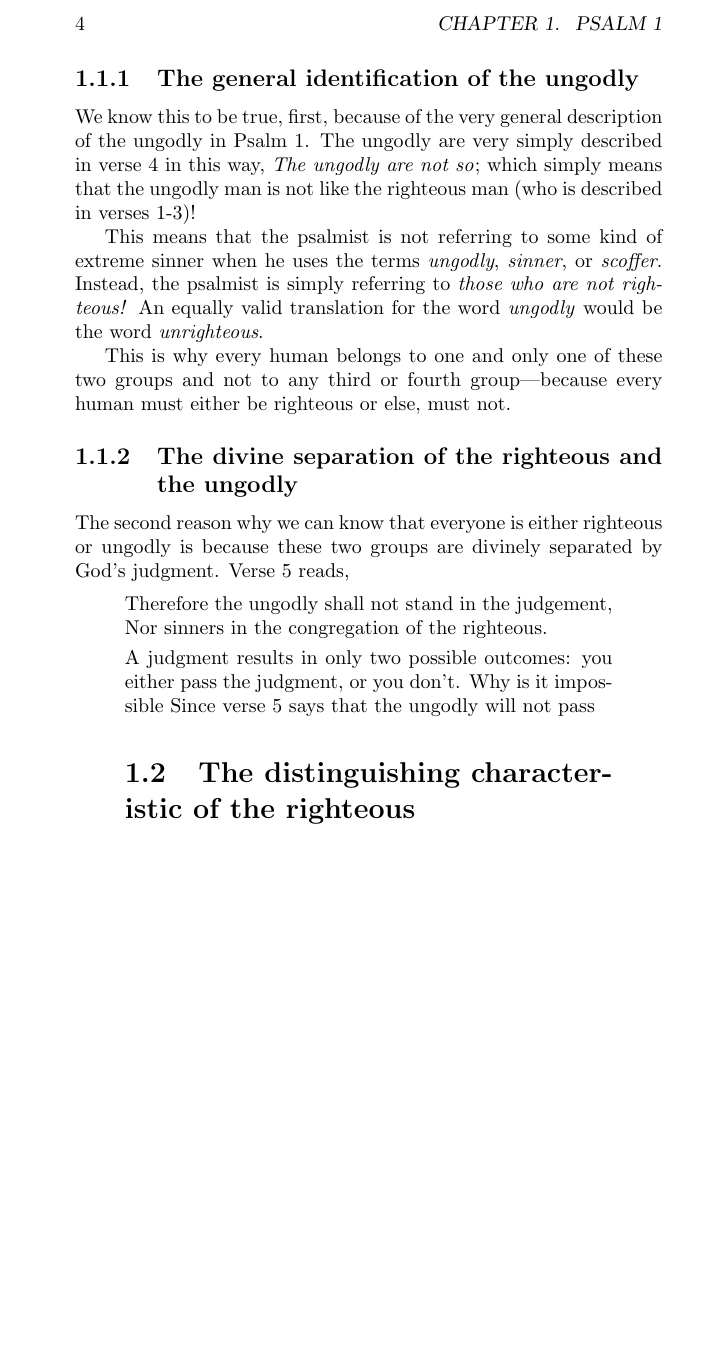
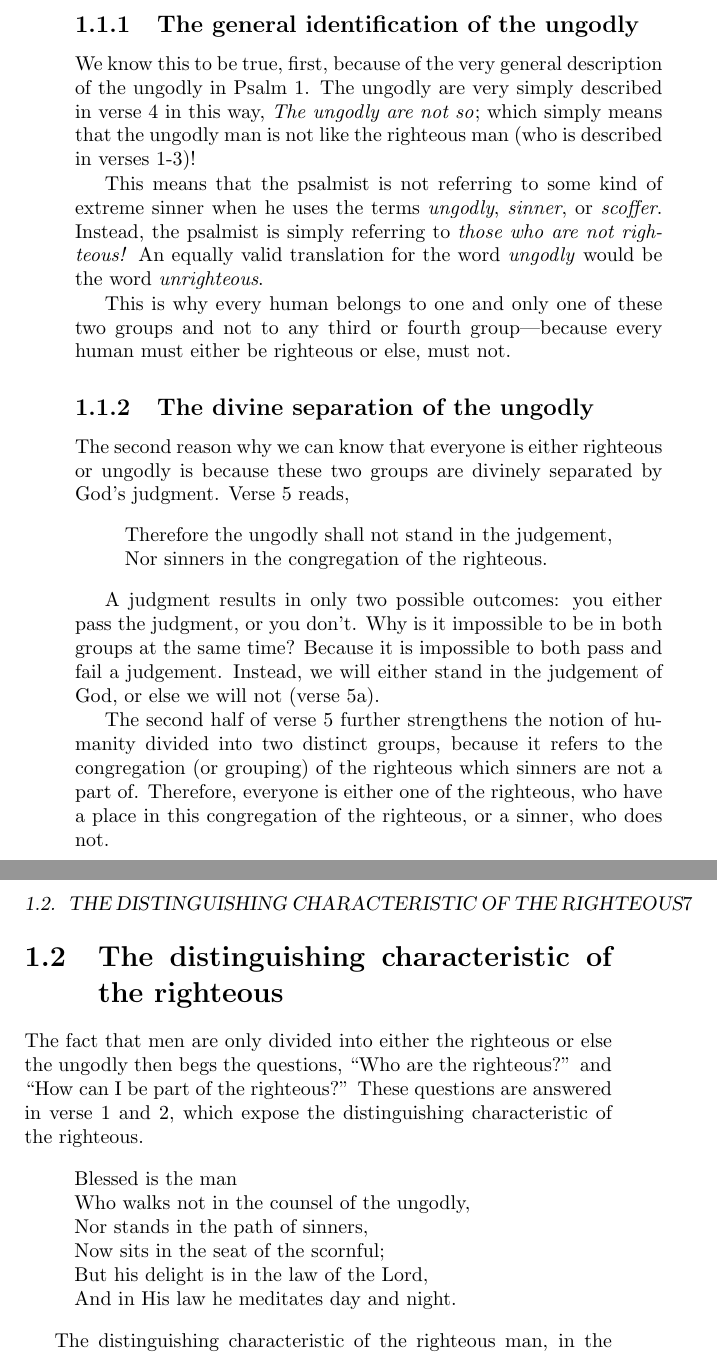
Before and after one commit to JesseLu/psalms-project, a LaTeX book (pttp.tex): part of page 4 of 4 before the commit and two parts of pages 6 and 7 of 8 after it, the two joined at a grey line, cut at the place of the change, the shorter picture padded with empty space. Compiled offline with pdfLaTeX.

Commit message:
Working on Psalm 1.

```diff
--- a/pttp.tex
+++ b/pttp.tex
@@ -4,7 +4,7 @@
 \title{Praying through the Psalms}
 \author{Jesse Lu}
 
-\newcommand{\q}{\textit}
-\newcommand{\Q}{\quote}
+\newcommand{\q}[1]{\textit{#1}}
+\newcommand{\Q}[1]{\begin{quote}#1\end{quote}}
 \begin{document}
 \maketitle
@@ -44,7 +45,7 @@ This is why every human belongs to one and only one of these two groups
     and not to any third or fourth group---because
     every human must either be righteous or else, must not.
 
-\subsection{The divine separation of the righteous and the ungodly}
+\subsection{The divine separation of the ungodly}
 The second reason why we can know that
     everyone is either righteous or ungodly is
     because these two groups are divinely separated by God's judgment.
@@ -54,6 +55,33 @@ Verse 5 reads,
 
 A judgment results in only two possible outcomes:
     you either pass the judgment, or you don't.
-Why is it impossible
-Since verse 5 says that the ungodly will not pass
+Why is it impossible to be in both groups at the same time?
+Because it is impossible to both pass and fail a judgement.
+Instead, we will either stand in the judgement of God,
+    or else we will not (verse 5a).
+
+The second half of verse 5 further strengthens the notion
+    of humanity divided into two distinct groups,
+    because it refers to the congregation (or grouping) of the righteous
+    which sinners are not a part of.
+Therefore, everyone is either one of the righteous,
+    who have a place in this congregation of the righteous,
+    or a sinner, who does not.
+
 \section{The distinguishing characteristic of the righteous}
+The fact that men are only divided into either
+    the righteous or else the ungodly
+    then begs the questions,
+    ``Who are the righteous?'' and
+    ``How can I be part of the righteous?''
+These questions are answered in verse 1 and 2,
+    which expose the distinguishing characteristic of the righteous.
+    \Q{Blessed is the man \\
+    Who walks not in the counsel of the ungodly, \\
+    Nor stands in the path of sinners, \\
+    Now sits in the seat of the scornful; \\
+    But his delight is in the law of the Lord, \\
+    And in His law he meditates day and night.}
+
+The distinguishing characteristic of the righteous man,
+    in the negative sense,
```
Also changed, not shown: pttp.pdf, pttp.tex (48 more changed lines).
